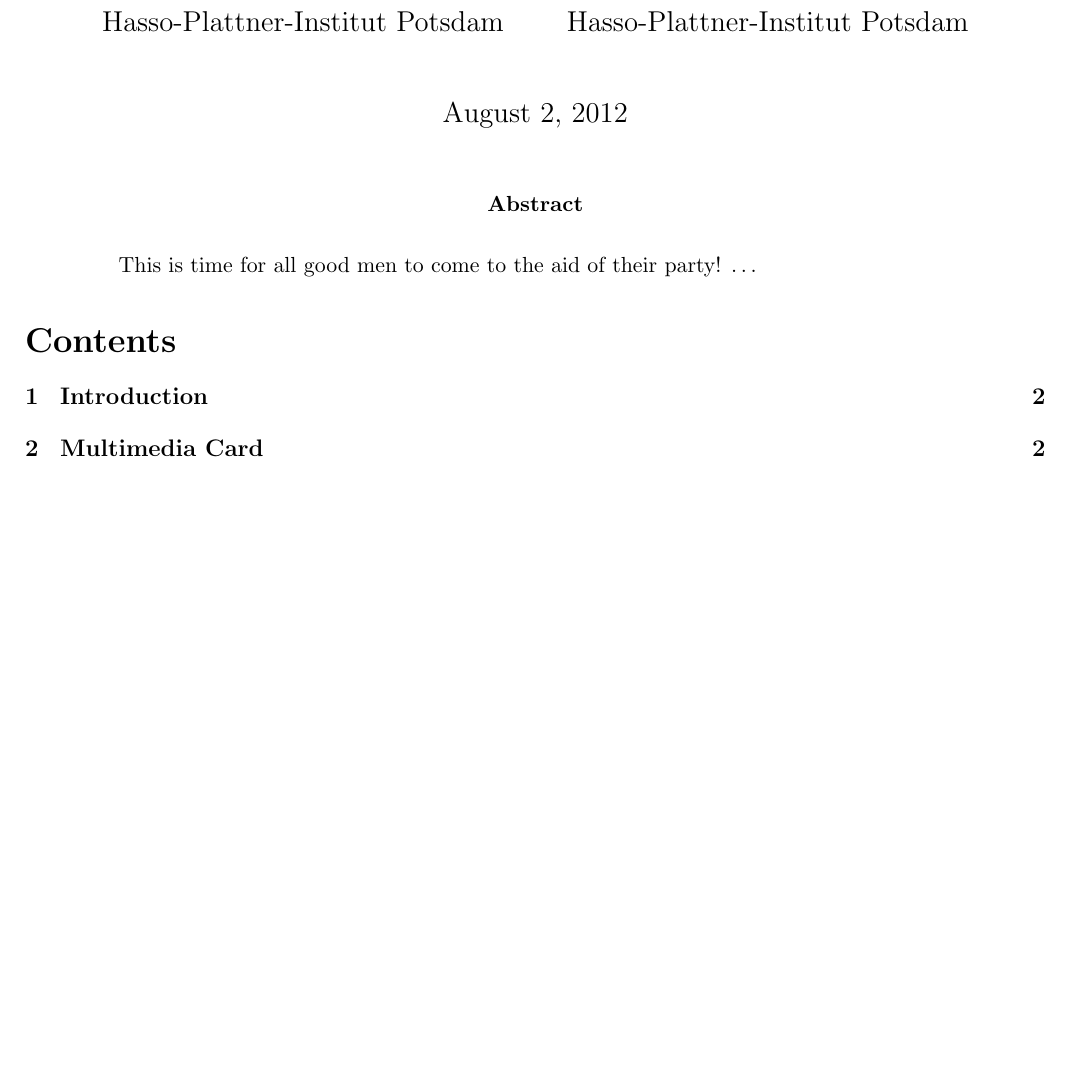
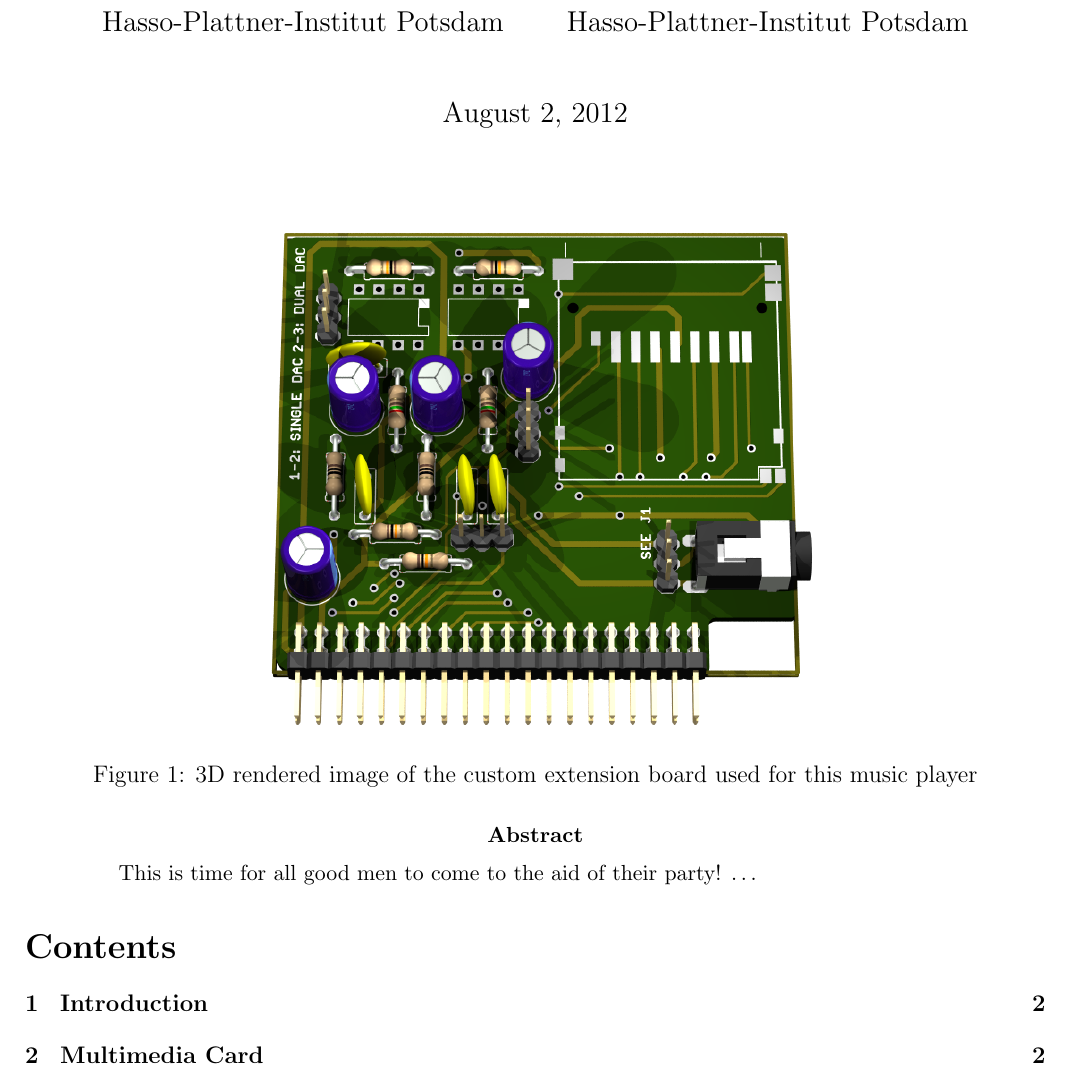
Before and after one commit to domoritz/S76D, a LaTeX paper (docs/src/doc.tex): part of page 1 of 5, cut so that both start at the same text, the shorter picture padded with empty space. Compiled offline with pdfLaTeX.

Commit message:
Added rendered image to doc

```diff
--- a/docs/src/doc.tex
+++ b/docs/src/doc.tex
@@ -44,6 +44,8 @@
 
 \begin{document}
 \maketitle
+
+\image{0.7\textwidth}{render.png}{3D rendered image of the custom extension board used for this music player}{ht}
 
 \begin{abstract}
 This is time for all good men to come to the aid of their party! \ldots
```
Also changed, not shown: docs/doc.pdf, docs/src/render.png (added).
